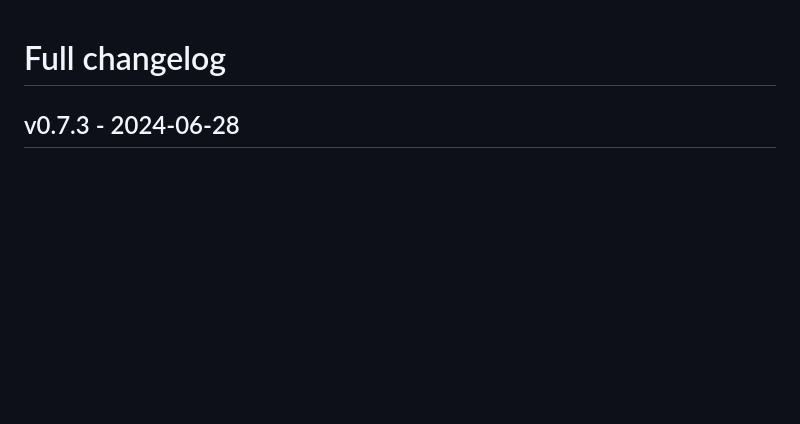
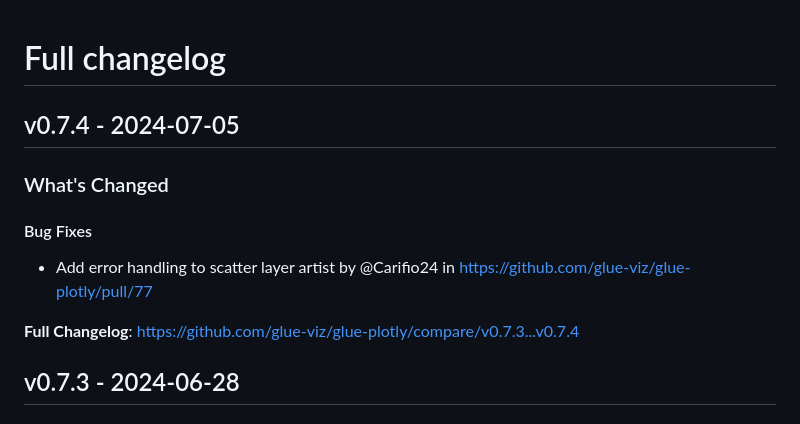
Before and after one commit to glue-viz/glue-plotly, a Markdown page: CHANGES.md, the part around the change. Drawn GitHub-style; blank space fills up the shorter version.

Commit message:
Update CHANGELOG

```diff
--- a/CHANGES.md
+++ b/CHANGES.md
@@ -1,4 +1,15 @@
 # Full changelog
+
+## v0.7.4 - 2024-07-05
+
+<!-- Release notes generated using configuration in .github/release.yml at main -->
+### What's Changed
+
+#### Bug Fixes
+
+* Add error handling to scatter layer artist by @Carifio24 in https://github.com/glue-viz/glue-plotly/pull/77
+
+**Full Changelog**: https://github.com/glue-viz/glue-plotly/compare/v0.7.3...v0.7.4
 
 ## v0.7.3 - 2024-06-28
 
```
